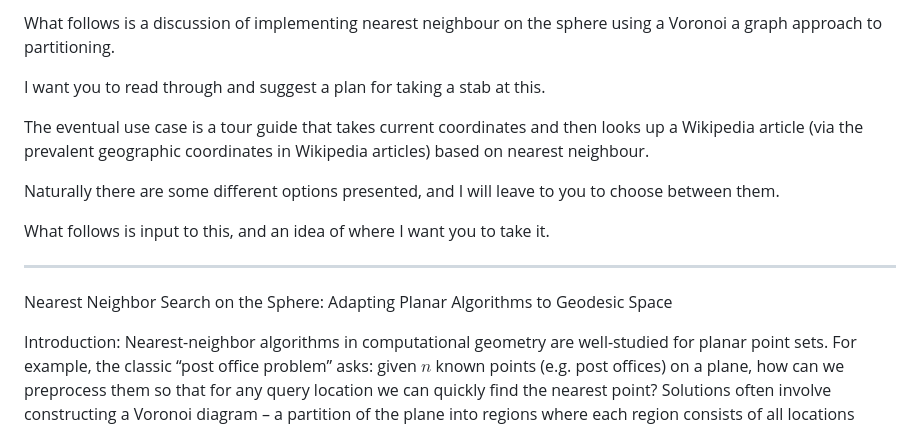
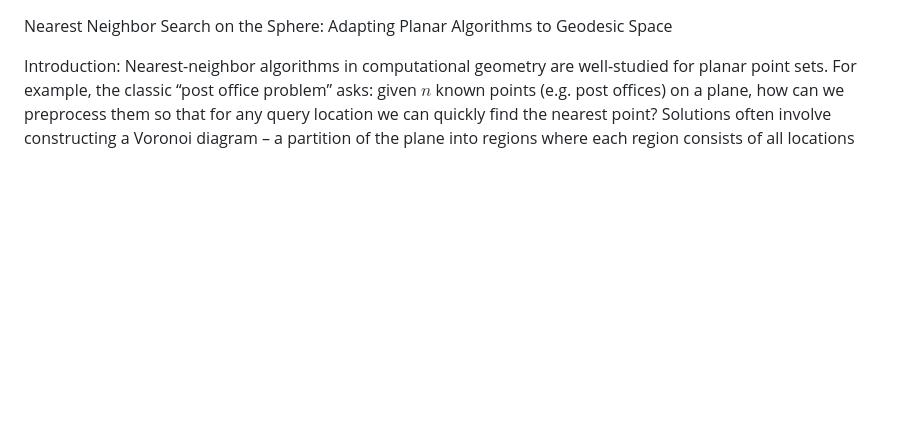
Before and after one commit to ChrisSteinbach/tour-guide, a Markdown page: docs/nearest-neighbor.md, the part around the change. GitHub-like rendering; blank space fills up the shorter version.

Commit message:
docs: Remove junk from start of nearest neigbor docs

```diff
--- a/docs/nearest-neighbor.md
+++ b/docs/nearest-neighbor.md
@@ -1,14 +1,3 @@
-What follows is a discussion of implementing nearest neighbour on the sphere using a Voronoi a graph approach to partitioning.
-
-I want you to read through and suggest a plan for taking a stab at this.
-
-The eventual use case is a tour guide that takes current coordinates and then looks up a Wikipedia article (via the prevalent geographic coordinates in Wikipedia articles) based on nearest neighbour.
-
-Naturally there are some different options presented, and I will leave to you to choose between them.
-
-What follows is input to this, and an idea of where I want you to take it.
-
------
 Nearest Neighbor Search on the Sphere: Adapting Planar Algorithms to Geodesic Space
 
 Introduction: Nearest-neighbor algorithms in computational geometry are well-studied for planar point sets. For example, the classic “post office problem” asks: given $n$ known points (e.g. post offices) on a plane, how can we preprocess them so that for any query location we can quickly find the nearest point? Solutions often involve constructing a Voronoi diagram – a partition of the plane into regions where each region consists of all locations closest to one particular site. The query then reduces to determining which Voronoi region the point lies in, which directly gives the nearest neighbor. Our goal is to move this math and algorithmic approach to a sphere, so that we can perform nearest-neighbor queries on Earth’s surface (using great-circle distances). This is highly relevant for a “closest attraction” tour-guide use case, where we might have many points of interest (attractions) given by latitude/longitude and need to efficiently find which one is closest to a user’s current location on the globe. In the discussion below, we outline the theoretical foundations of planar Voronoi-based nearest neighbor methods and then describe how to extend these concepts to spherical geometry, highlighting efficiency and implementation considerations (without relying on existing geospatial libraries).
```
